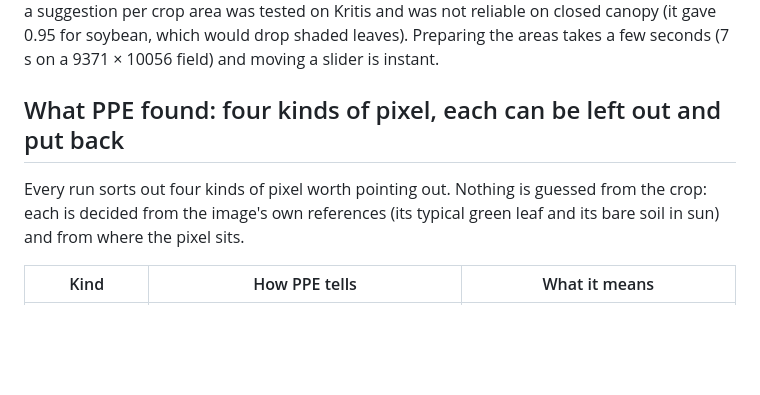
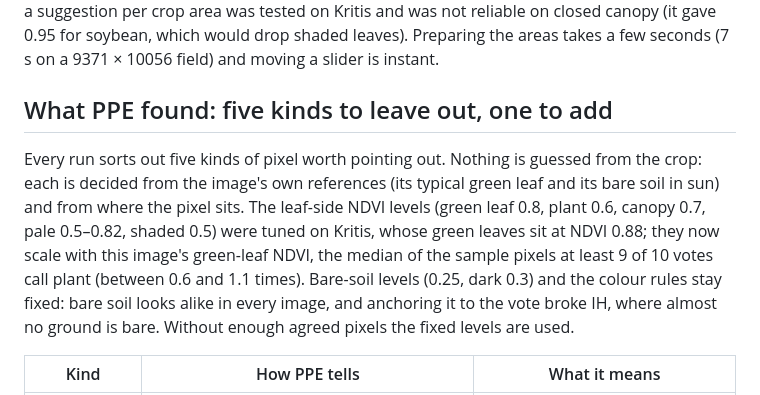
Before and after one commit to Leoanish/ppe-qgis, a Markdown page: ppe_qgis/README.md, the part around one of its changes. Rendered like a GitHub page; blank space fills up the shorter version.

```diff
--- a/ppe_qgis/README.md
+++ b/ppe_qgis/README.md
@@ -70,9 +70,9 @@ Different crops can need different thresholds; on a corn field at tasselling, fo
 
 Only the threshold differs between areas; the vote is the same as without crop areas, so a crop slider at the same value as the main slider gives exactly the usual mask. Where outlines overlap, the crop listed first wins. Every crop slider starts at the suggested threshold of the whole image: a suggestion per crop area was tested on Kritis and was not reliable on closed canopy (it gave 0.95 for soybean, which would drop shaded leaves). Preparing the areas takes a few seconds (7 s on a 9371 × 10056 field) and moving a slider is instant.
 
-## What PPE found: four kinds of pixel, each can be left out and put back
+## What PPE found: five kinds to leave out, one to add
 
-Every run sorts out four kinds of pixel worth pointing out. Nothing is guessed from the crop: each is decided from the image's own references (its typical green leaf and its bare soil in sun) and from where the pixel sits.
+Every run sorts out five kinds of pixel worth pointing out. Nothing is guessed from the crop: each is decided from the image's own references (its typical green leaf and its bare soil in sun) and from where the pixel sits. The leaf-side NDVI levels (green leaf 0.8, plant 0.6, canopy 0.7, pale 0.5–0.82, shaded 0.5) were tuned on Kritis, whose green leaves sit at NDVI 0.88; they now scale with this image's green-leaf NDVI, the median of the sample pixels at least 9 of 10 votes call plant (between 0.6 and 1.1 times). Bare-soil levels (0.25, dark 0.3) and the colour rules stay fixed: bare soil looks alike in every image, and anchoring it to the vote broke IH, where almost no ground is bare. Without enough agreed pixels the fixed levels are used.
 
 | Kind | How PPE tells | What it means |
 |---|---|---|
```
Also changed, not shown: other parts of ppe_qgis/README.md (+6 -3 lines), README.md (+22 -8 lines), docs/images/12_sparse_spots.jpg (added), 8 other files.
